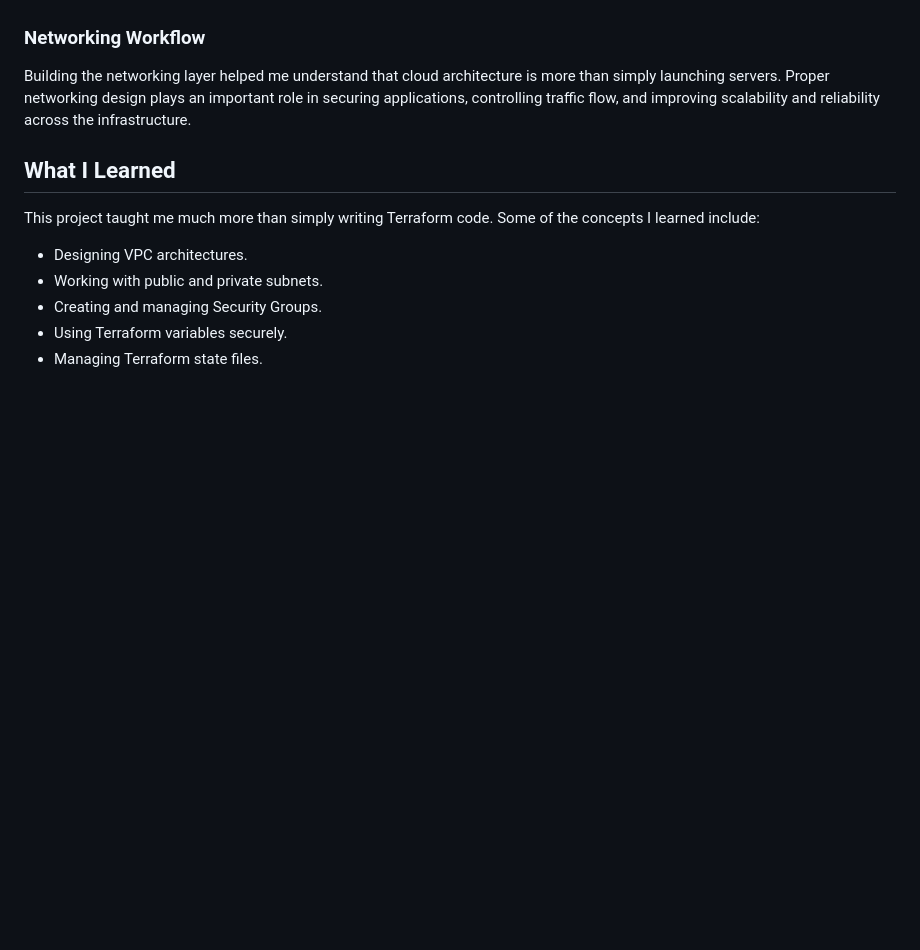
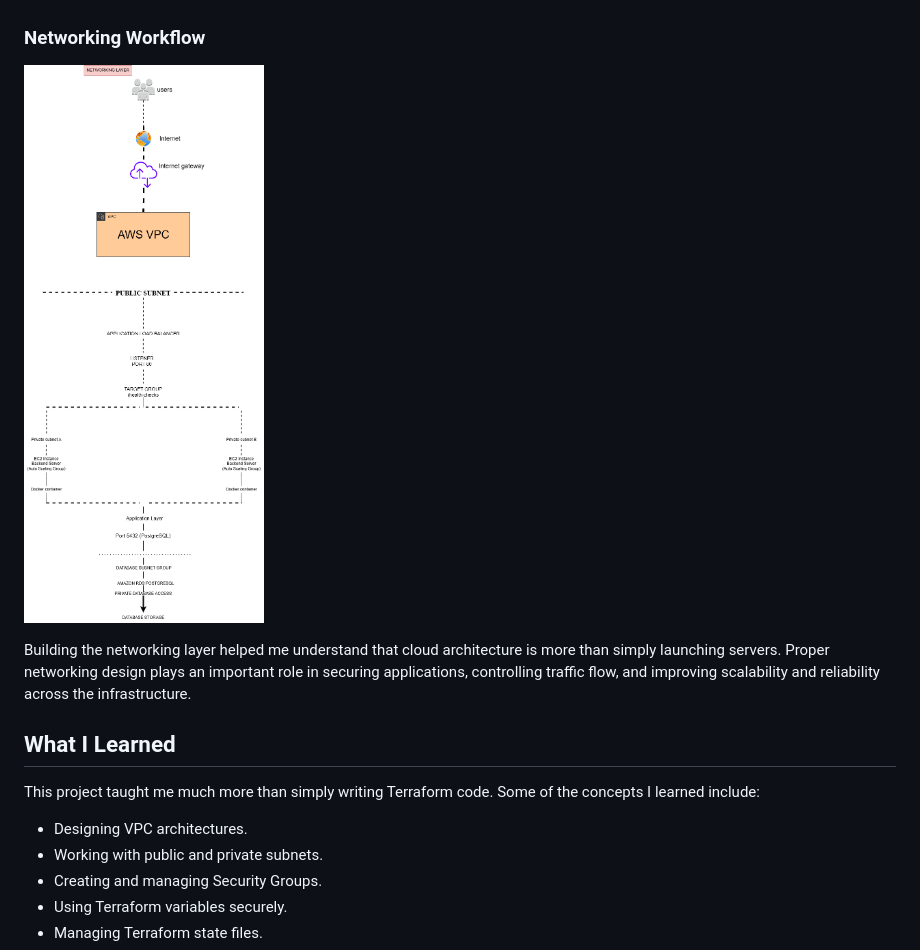
Before and after one commit to mustapha641/3-tier-aws-terraform, a Markdown page: README.md, the part around the change. Rendered like a GitHub page; blank space fills up the shorter version.

```diff
--- a/README.md
+++ b/README.md
@@ -108,6 +108,8 @@ Examples include:
 * Preventing direct public access to private resources.
 
 ### Networking Workflow
+
+![Networking Architecture](diagrams/networking-layer.png)
 
 Building the networking layer helped me understand that cloud architecture is more than simply launching servers. Proper networking design plays an important role in securing applications, controlling traffic flow, and improving scalability and reliability across the infrastructure.
 
```
